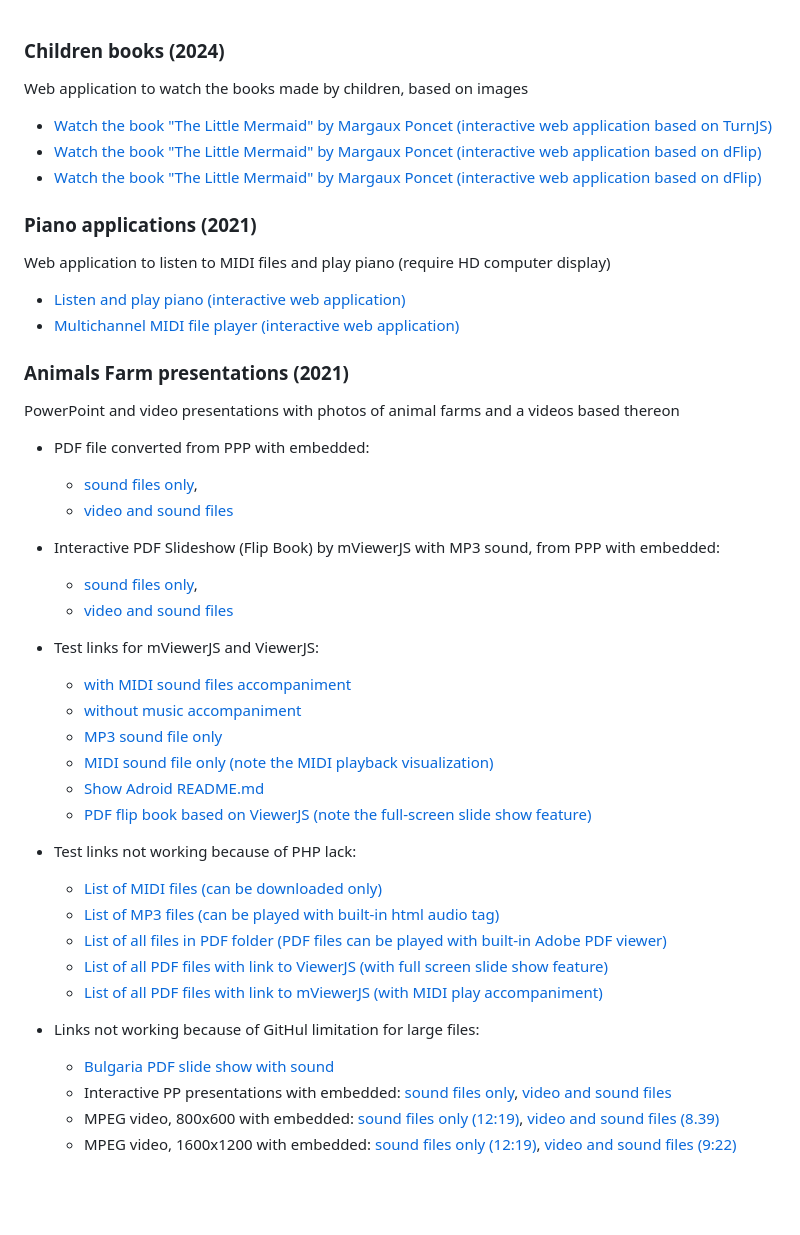
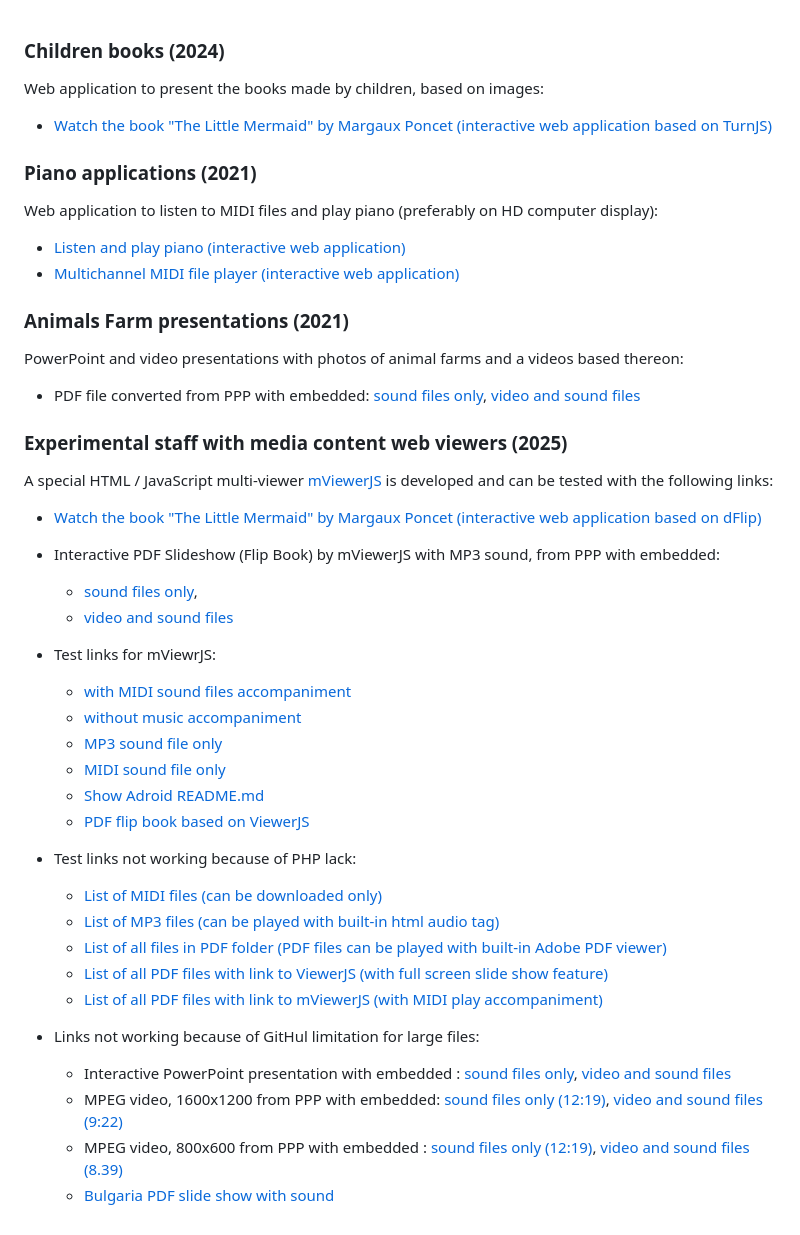
Before and after one commit to chradev/mviewerjs, a Markdown page: index.md, the part around one of its changes. Drawn GitHub-style; blank space fills up the shorter version.

```diff
--- a/index.md
+++ b/index.md
@@ -1,11 +1,9 @@
 ### Children books (2024)
-Web application to watch the books made by children, based on images
+Web application to present the books made by children, based on images:
 
 - <a href="./theLittleMermaid/index.html">Watch the book "The Little Mermaid" by Margaux Poncet (interactive web application based on TurnJS)</a>
-- <a href="https://www.radevs.net/chradev/projects/mViewerJS/mviewerjs.html?pMode=2&pTime=5000&mp3=./books/mids/Under_The_Sea_From_The_Little_Mermaid.mid&title=The Little Mermaid by Margaux Poncet&file=./books/pdfs/theLittleMermaid.pdf">Watch the book "The Little Mermaid" by Margaux Poncet (interactive web application based on dFlip)</a>
-- <a href="https://www.radevs.net/chradev/projects/mViewerJS/mviewerjs.html?pMode=2&pTime=5000&mp3=./books/mp3s/Vivaldi, Spring.mp3&title=The Little Mermaid by Margaux Poncet&file=./books/pdfs/theLittleMermaid.pdf">Watch the book "The Little Mermaid" by Margaux Poncet (interactive web application based on dFlip)</a>
 
 
 ### Piano applications (2021)
-Web application to listen to MIDI files and play piano (require HD computer display)
+Web application to listen to MIDI files and play piano (preferably on HD computer display):
 
@@ -14,11 +12,15 @@ Web application to listen to MIDI files and play piano (require HD computer disp
 
 
 ### Animals Farm presentations (2021)
-PowerPoint and video presentations with photos of animal farms and a videos based thereon
+PowerPoint and video presentations with photos of animal farms and a videos based thereon:
 
-- PDF file converted from PPP with embedded:
-    - <a href="./farm-animals/FarmAnimals.pdf">sound files only</a>,
-    - <a href="./farm-animals/FarmAnimals-big.pdf">video and sound files</a>
+- PDF file converted from PPP with embedded: <a href="./farm-animals/FarmAnimals.pdf">sound files only</a>, <a href="./farm-animals/FarmAnimals-big.pdf">video and sound files</a>
+
+
+### Experimental staff with media content web viewers (2025)
+A special HTML / JavaScript multi-viewer <a href="https://github.com/chradev/mviewerjs/" target="_lank">mViewerJS</a> is developed and can be tested with the following links:
+
+- <a href="./mViewerJS/mviewerjs.html?pMode=2&pTime=5000&mp3=./books/mids/Under_The_Sea_From_The_Little_Mermaid.mid&title=Slide%20Show:%20theLittleMermaid.pdf&file=./books/pdfs/theLittleMermaid.pdf">Watch the book "The Little Mermaid" by Margaux Poncet (interactive web application based on dFlip)</a>
 
 
 - Interactive PDF Slideshow (Flip Book) by mViewerJS with MP3 sound, from PPP with embedded:
@@ -26,13 +28,13 @@ PowerPoint and video presentations with photos of animal farms and a videos base
     - <a href="./mviewerjs.html?pMode=2&pTime=2000&file=./farm-animals/FarmAnimals-big.pdf&mp3=./books/mp3s/Vanessa May, Storm.mp3&stt=30&title=Big slide show">video and sound files</a>
 
 
-- Test links for mViewerJS and ViewerJS:
-    - <a href="./mviewerjs.html?pMode=2&pTime=2000&file=./books/pdfs/AllCases.pdf&mp3=./books/mids/Mozart, Symphony No. 40 in g minor, Molto allegro.mid&title=Big slide show">with MIDI sound files accompaniment</a>
-    - <a href="./mviewerjs.html?pMode=2&pTime=2000&file=./farm-animals/FarmAnimals-big.pdf&title=Big slide show">without music accompaniment</a>
-    - <a href="./mviewerjs.html?&mp3=./books/mp3s/Bond, Quixote.mp3&stt=30&title=No slide show">MP3 sound file only</a>
-    - <a href="./mviewerjs.html?&mp3=./books/mids/Mozart, Symphony No. 40 in g minor, Molto allegro.mid&title=No slide show">MIDI sound file only (note the MIDI playback visualization)</a>
+- Test links for mViewrJS:
+    - <a href="./mviewerjs.html?pMode=1&pTime=2000&file=./books/pdfs/AllCases.pdf&mp3=./books/mids/Mozart, Symphony No. 40 in g minor, Molto allegro.mid&title=Big slide show">with MIDI sound files accompaniment</a>
+    - <a href="./mviewerjs.html?pMode=2&pTime=2000&file=./books/pdfs/ExperianceSources.pdf&title=Big slide show">without music accompaniment</a>
+    - <a href="./mviewerjs.html?&mp3=./farm-animals/Bond-Quixote.mp3&stt=30&title=No slide show">MP3 sound file only</a>
+    - <a href="./mviewerjs.html?&mp3=./books/mids/Mozart, Symphony No. 40 in g minor, Molto allegro.mid&title=No slide show">MIDI sound file only</a>
     - <a href="./mviewerjs.html?file=./books/mds/README.md&title=Adroid%20-%20the%20open%20S.T.E.A.M.%20robot%20platform">Show Adroid README.md</a>
-    - <a href="./libs/ViewerJS/#../../books/pdfs/ExperianceSources.pdf"> PDF flip book based on ViewerJS (note the full-screen slide show feature)</a>
+    - <a href="./libs/ViewerJS/#../../books/pdfs/ExperianceSources.pdf"> PDF flip book based on ViewerJS </a>
 
 
 - Test links not working because of PHP lack:
@@ -44,7 +46,7 @@ PowerPoint and video presentations with photos of animal farms and a videos base
 
 
 - Links not working because of GitHul limitation for large files:
+    - Interactive PowerPoint presentation with embedded : <a href="./farm-animals/FarmAnimals.pptx">sound files only</a>, <a href="./farm-animals/FarmAnimals-big.pptx">video and sound files</a>
+    - MPEG video, 1600x1200 from PPP with embedded: <a href="./farm-animals/FarmAnimals-hd.mp4">sound files only (12:19)</a>, <a href="./farm-animals/FarmAnimals-big-hd.mp4">video and sound files (9:22)</a>
+    - MPEG video, 800x600 from PPP with embedded : <a href="./farm-animals/FarmAnimals.mp4">sound files only (12:19)</a>, <a href="./farm-animals/FarmAnimals-big.mp4">video and sound files (8.39)</a>
     - <a href="./mviewerjs.html?pMode=2&pTime=5000&file=./books/pdfs/Bulgaria.pdf&mp3=./books/pdfs/Bulgaria.mp3&title=Bulgaria">Bulgaria PDF slide show with sound</a>
-    - Interactive PP presentations with embedded: <a href="./farm-animals/FarmAnimals.pptx" target="Main">sound files only</a>, <a href="./farm-animals/FarmAnimals-big.pptx" target="Main">video and sound files</a>
-    - MPEG video, 800x600 with embedded: <a href="./farm-animals/FarmAnimals.mp4" target="Main">sound files only (12:19)</a>, <a href="./farm-animals/FarmAnimals-big.mp4" target="Main">video and sound files (8.39)</a>
-    - MPEG video, 1600x1200 with embedded: <a href="./farm-animals/FarmAnimals-hd.mp4" target="Main">sound files only (12:19)</a>, <a href="./farm-animals/FarmAnimals-big-hd.mp4" target="Main">video and sound files (9:22)</a>
```
Also changed, not shown: other parts of index.md (+1 -1 lines).
